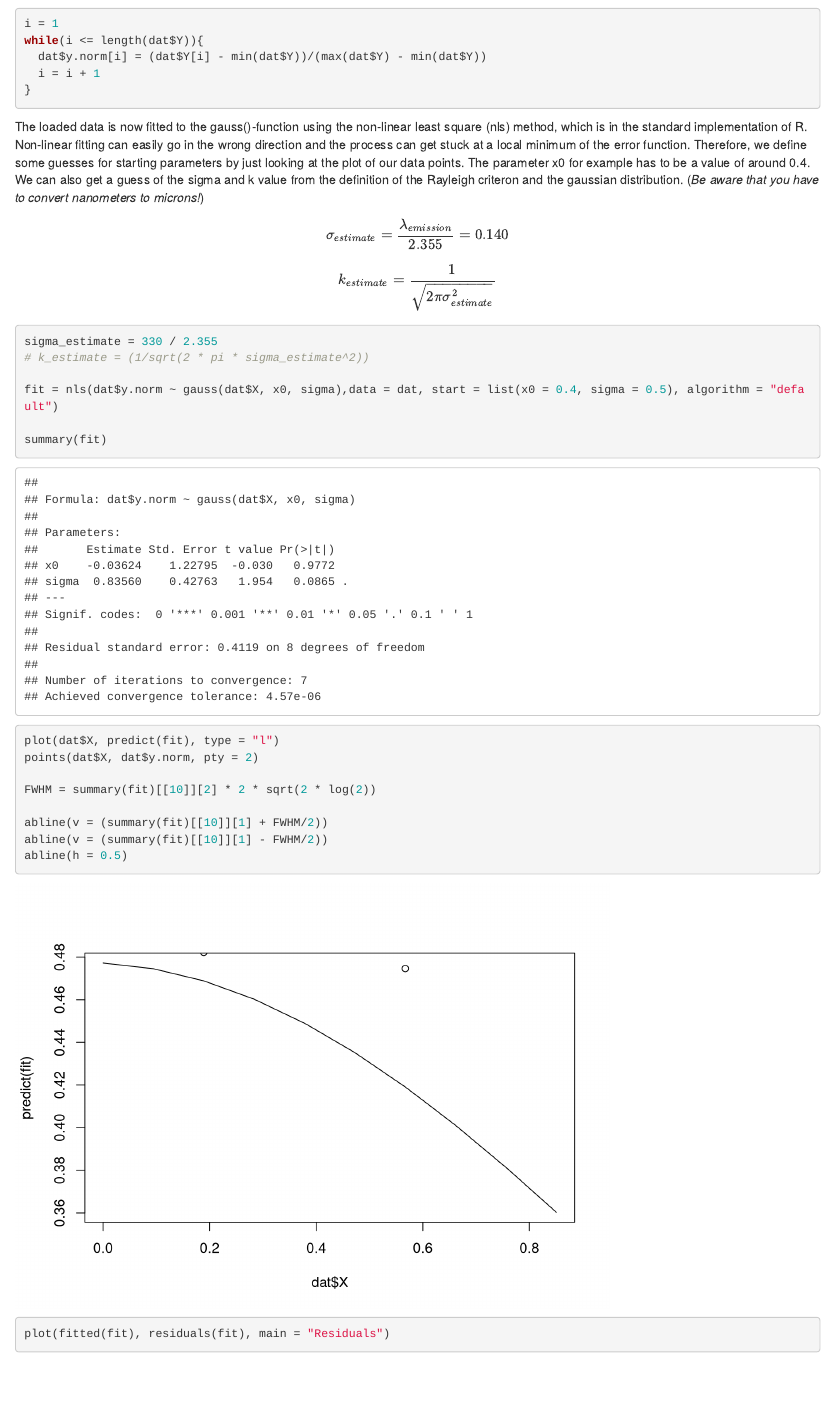
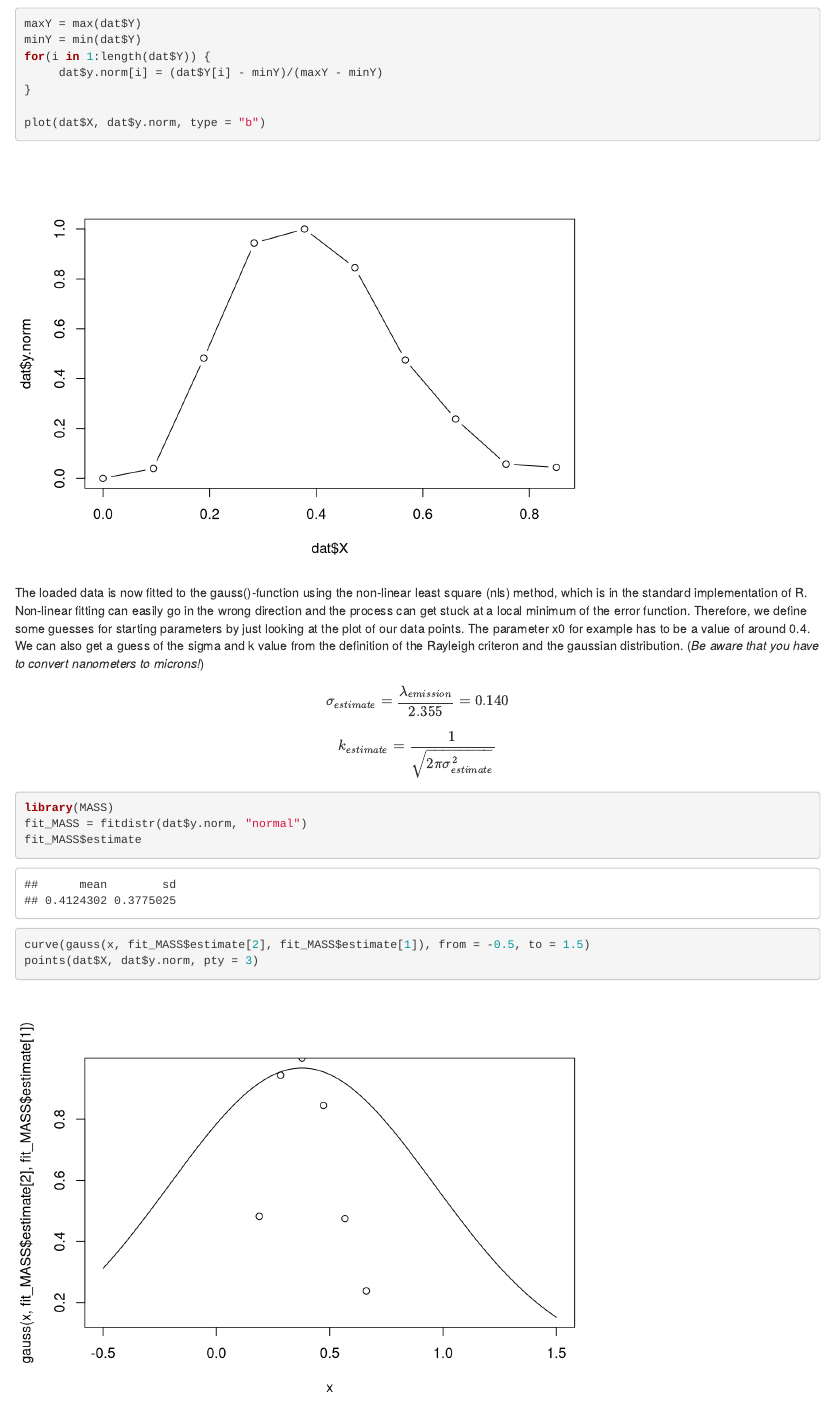
Before and after one commit to Tomkaehst/ApproxMicroscopeResolution, an R Markdown document (AproxMicroResol.Rmd): the page in a window 1100 px wide, from 3560 px down before the commit and from 5630 px down after it, so that both start at the same text. Rendered offline with R 4.5, knitr and Pandoc, with nearby package versions; both versions are drawn in the output format of the newer one.

Commit message:
replaced nls with MASS function fitdistr to estimate the curve for FWHM calculation

````diff
--- a/AproxMicroResol.Rmd
+++ b/AproxMicroResol.Rmd
@@ -1,6 +1,6 @@
 ---
 title: "Approximating Microscopic Resolution"
-output: github_document
+output: html_document
 ---
 
 ```{r setup, include=FALSE}
@@ -61,35 +59,25 @@ curve(gauss(x, 0, 1), from = -4, to = 4)
 
-i = 1
-while(i <= length(dat$Y)){
-  dat$y.norm[i] = (dat$Y[i] - min(dat$Y))/(max(dat$Y) - min(dat$Y))
-  i = i + 1
+maxY = max(dat$Y)
+minY = min(dat$Y)
+for(i in 1:length(dat$Y)) {
+     dat$y.norm[i] = (dat$Y[i] - minY)/(maxY - minY)
 }
 
+plot(dat$X, dat$y.norm, type = "b")
 ```
 
 The loaded data is now fitted to the gauss()-function using the non-linear least square (nls) method, which is in the standard implementation of R. Non-linear fitting can easily go in the wrong direction and the process can get stuck at a local minimum of the error function. Therefore, we define some guesses for starting parameters by just looking at the plot of our data points. The parameter x0 for example has to be a value of around 0.4. We can also get a guess of the sigma and k value from the definition of the Rayleigh criteron and the gaussian distribution. (*Be aware that you have to convert nanometers to microns!*)
 
 $$\sigma_{estimate}=\frac{\lambda_{emission}}{2.355} = 0.140 $$
+
 $$k_{estimate} = \frac{1}{\sqrt{2 \pi \sigma_{estimate}^2}} $$
 
 ```{r}
-
-sigma_estimate = 330 / 2.355
-# k_estimate = (1/sqrt(2 * pi * sigma_estimate^2))
-
-fit = nls(dat$y.norm ~ gauss(dat$X, x0, sigma),data = dat, start = list(x0 = 0.4, sigma = 0.5), algorithm = "default")
-
-summary(fit)
-plot(dat$X, predict(fit), type = "l")
-points(dat$X, dat$y.norm, pty = 2)
-
-FWHM = summary(fit)[[10]][2] * 2 * sqrt(2 * log(2))
-
-abline(v = (summary(fit)[[10]][1] + FWHM/2))
-abline(v = (summary(fit)[[10]][1] - FWHM/2))
-abline(h = 0.5)
-
-plot(fitted(fit), residuals(fit), main = "Residuals")
+library(MASS)
+fit_MASS = fitdistr(dat$y.norm, "normal")
+fit_MASS$estimate
+curve(gauss(x, fit_MASS$estimate[2], fit_MASS$estimate[1]), from = -0.5, to = 1.5)
+points(dat$X, dat$y.norm, pty = 3)
 ```
 
 
````
Also changed, not shown: AproxMicroResol.html (added), AproxMicroResol.Rmd (10 more changed lines), 5 other files.
